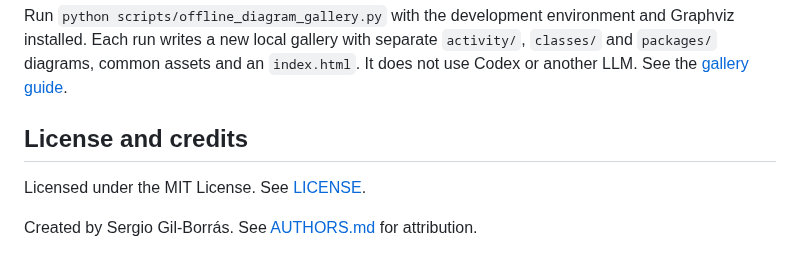
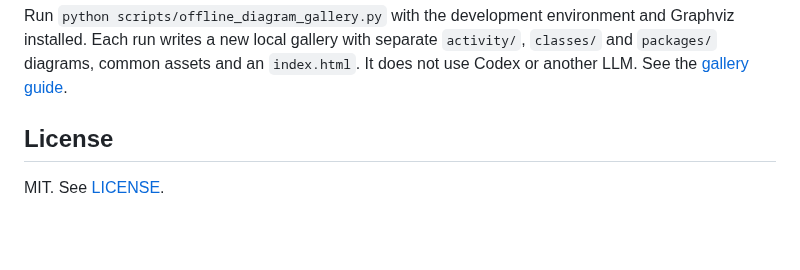
Before and after one commit to SergioGilBorras/PyFlowMap, a Markdown page: README.md, the part around the change. Rendered like a GitHub page; blank space fills up the shorter version.

Commit message:
docs: keep author attribution in AUTHORS.md

```diff
--- a/README.md
+++ b/README.md
@@ -253,8 +253,6 @@ The source repository is public; historical Git-source remediation remains an ou
 
 Run `python scripts/offline_diagram_gallery.py` with the development environment and Graphviz installed. Each run writes a new local gallery with separate `activity/`, `classes/` and `packages/` diagrams, common assets and an `index.html`. It does not use Codex or another LLM. See the [gallery guide](docs/offline-gallery.md).
 
-## License and credits
+## License
 
-Licensed under the MIT License. See [LICENSE](LICENSE).
-
-Created by Sergio Gil-Borrás. See [AUTHORS.md](AUTHORS.md) for attribution.
+MIT. See [LICENSE](LICENSE).
```
